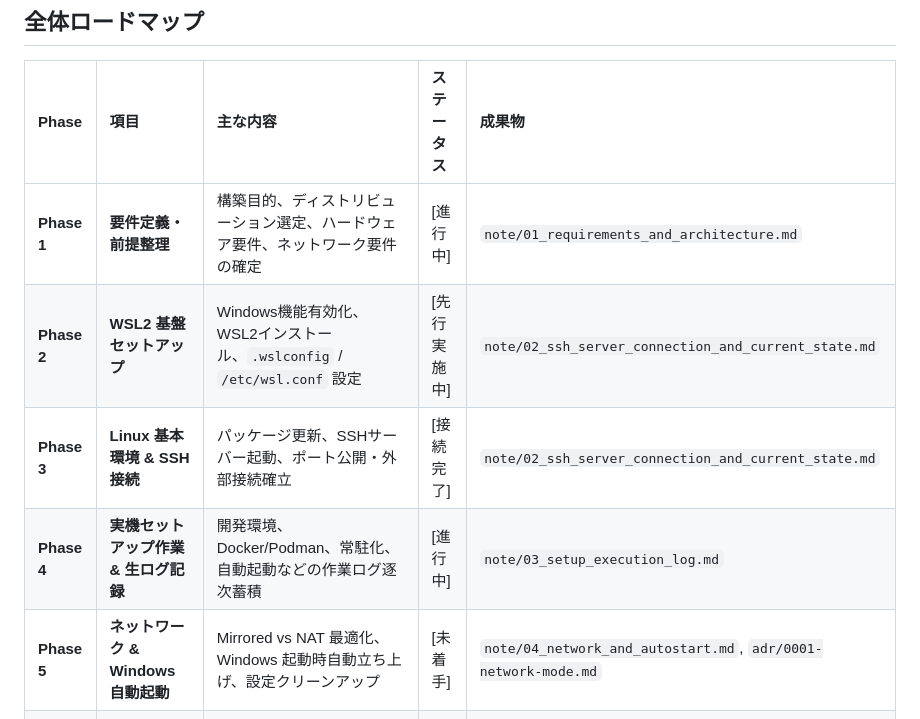
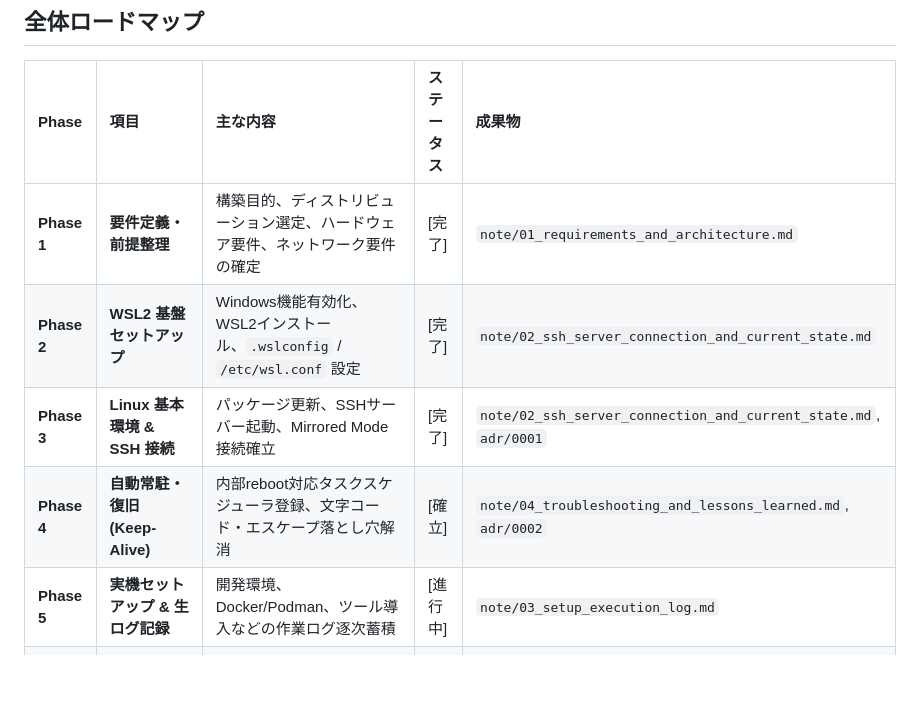
Before and after one commit to AobaIwaki123/ai-workspace, a Markdown page: wsl-server/discussion.md, the part around the change. GitHub-like rendering; blank space fills up the shorter version.

```diff
--- a/wsl-server/discussion.md
+++ b/wsl-server/discussion.md
@@ -19,11 +19,11 @@
 
 | Phase | 項目 | 主な内容 | ステータス | 成果物 |
 | :--- | :--- | :--- | :--- | :--- |
-| **Phase 1** | **要件定義・前提整理** | 構築目的、ディストリビューション選定、ハードウェア要件、ネットワーク要件の確定 | [進行中] | `note/01_requirements_and_architecture.md` |
-| **Phase 2** | **WSL2 基盤セットアップ** | Windows機能有効化、WSL2インストール、`.wslconfig` / `/etc/wsl.conf` 設定 | [先行実施中] | `note/02_ssh_server_connection_and_current_state.md` |
-| **Phase 3** | **Linux 基本環境 & SSH 接続** | パッケージ更新、SSHサーバー起動、ポート公開・外部接続確立 | [接続完了] | `note/02_ssh_server_connection_and_current_state.md` |
-| **Phase 4** | **実機セットアップ作業 & 生ログ記録** | 開発環境、Docker/Podman、常駐化、自動起動などの作業ログ逐次蓄積 | [進行中] | `note/03_setup_execution_log.md` |
-| **Phase 5** | **ネットワーク & Windows 自動起動** | Mirrored vs NAT 最適化、Windows 起動時自動立ち上げ、設定クリーンアップ | [未着手] | `note/04_network_and_autostart.md`, `adr/0001-network-mode.md` |
+| **Phase 1** | **要件定義・前提整理** | 構築目的、ディストリビューション選定、ハードウェア要件、ネットワーク要件の確定 | [完了] | `note/01_requirements_and_architecture.md` |
+| **Phase 2** | **WSL2 基盤セットアップ** | Windows機能有効化、WSL2インストール、`.wslconfig` / `/etc/wsl.conf` 設定 | [完了] | `note/02_ssh_server_connection_and_current_state.md` |
+| **Phase 3** | **Linux 基本環境 & SSH 接続** | パッケージ更新、SSHサーバー起動、Mirrored Mode 接続確立 | [完了] | `note/02_ssh_server_connection_and_current_state.md`, `adr/0001` |
+| **Phase 4** | **自動常駐・復旧 (Keep-Alive)** | 内部reboot対応タスクスケジューラ登録、文字コード・エスケープ落とし穴解消 | [確立] | `note/04_troubleshooting_and_lessons_learned.md`, `adr/0002` |
+| **Phase 5** | **実機セットアップ & 生ログ記録** | 開発環境、Docker/Podman、ツール導入などの作業ログ逐次蓄積 | [進行中] | `note/03_setup_execution_log.md` |
 | **Phase 6** | **統合手順書 (Runbook) の清書 & 検証** | 試行錯誤ログをもとに無駄を削ぎ落とした単一のマスター手順書 `SERVER_SETUP_GUIDE.md` を完成 | [未着手] | `SERVER_SETUP_GUIDE.md` |
 
 ---
```
Also changed, not shown: wsl-server/note/04_troubleshooting_and_lessons_learned.md (added, +59 -0 lines).
